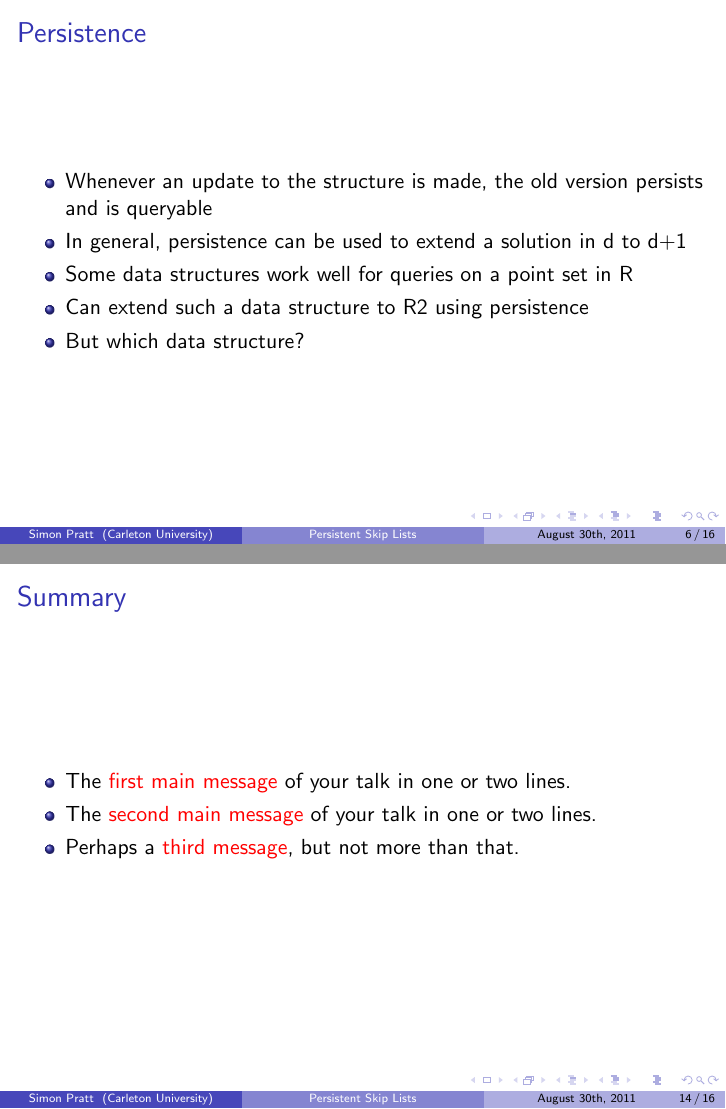
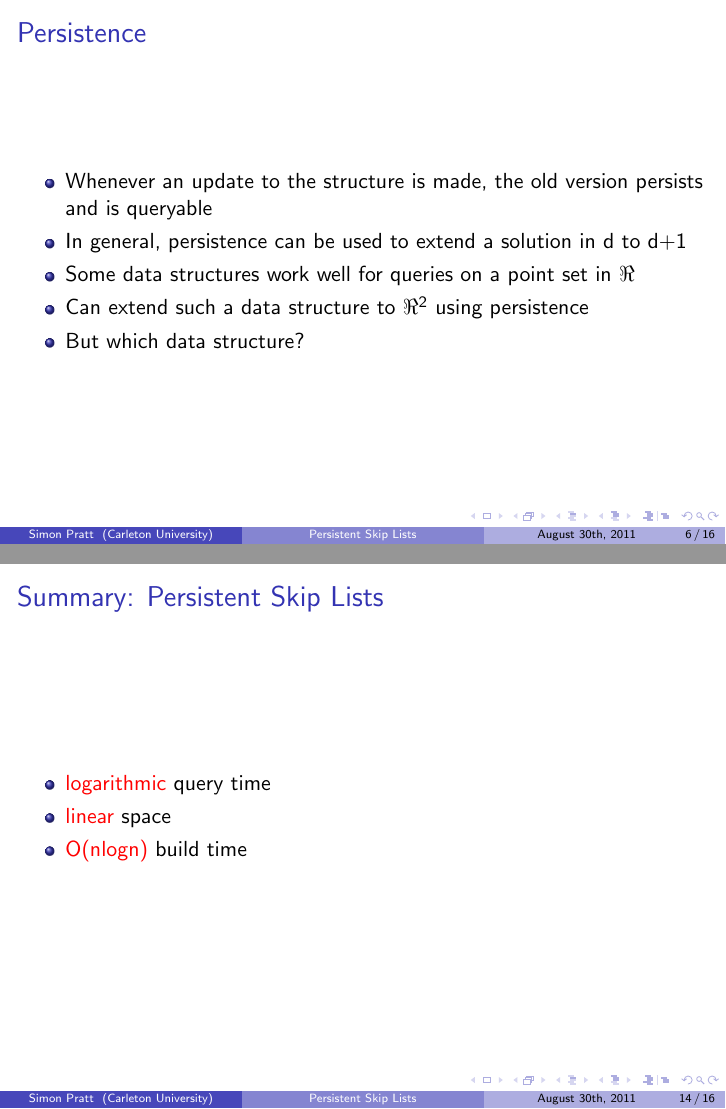
Before and after one commit to spratt/PersistentSkipList, LaTeX slides (presentation/slides.tex): pages 6 and 14 of 16, joined at a grey line. Compiled offline with pdfLaTeX.

Commit message:
Added fancy R symbols for real plane

```diff
--- a/presentation/slides.tex
+++ b/presentation/slides.tex
@@ -143,9 +143,9 @@
   \item
     In general, persistence can be used to extend a solution in d to d+1
   \item
-    Some data structures work well for queries on a point set in R
+    Some data structures work well for queries on a point set in $\Re$
   \item
-    Can extend such a data structure to R2 using persistence
+    Can extend such a data structure to $\Re^2$ using persistence
   \item
     But which data structure?
   \end{itemize}
@@ -262,17 +262,19 @@
 \section*{Summary}
 
 \begin{frame}
-  \frametitle<presentation>{Summary}
+  \frametitle<presentation>{Summary: Persistent Skip Lists}
 
+  \begin{center}
     % Keep the summary *very short*.
     \begin{itemize}
     \item
-    The \alert{first main message} of your talk in one or two lines.
+      \alert{logarithmic} query time
     \item
-    The \alert{second main message} of your talk in one or two lines.
+      \alert{linear} space
     \item
-    Perhaps a \alert{third message}, but not more than that.
+      \alert{O(nlogn)} build time
     \end{itemize}
+  \end{center}
 
 \end{frame}
 
```
Also changed, not shown: presentation/slides.tex (19 more changed lines). Lines whose indentation alone changed are shown as unchanged.
